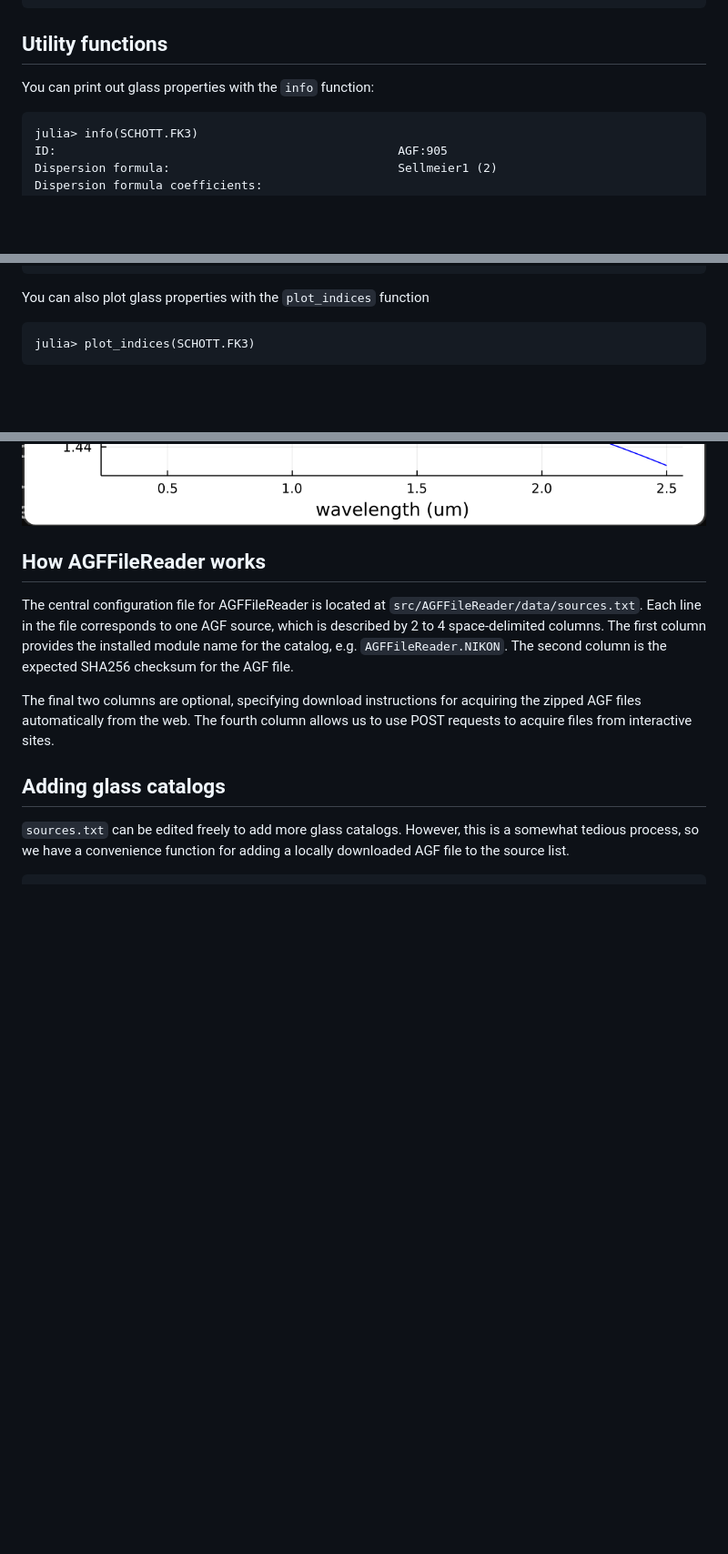
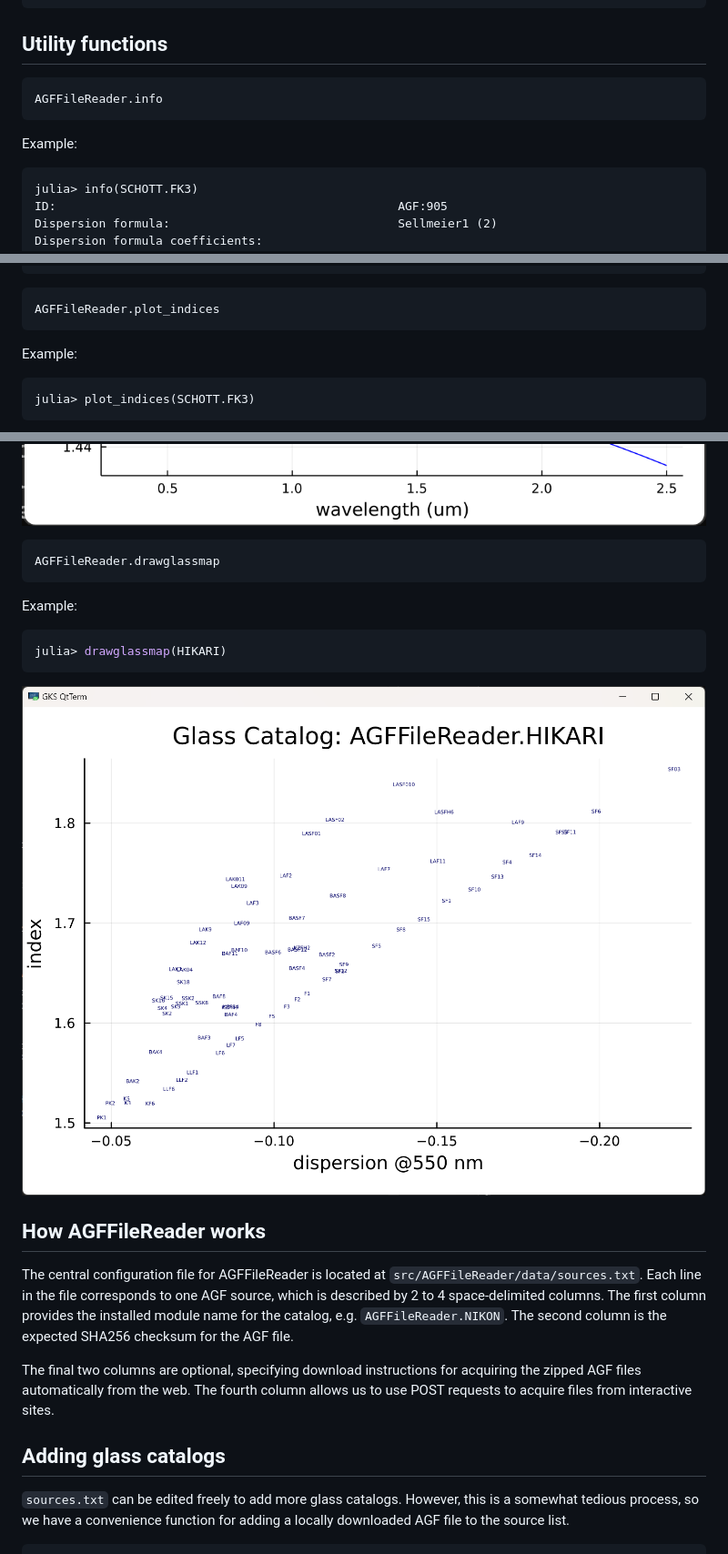
Before and after one commit to brianguenter/AGFFileReader.jl, a Markdown page: docs/src/index.md, 3 parts joined by grey strips. Shown at 91% size. Rendered like a GitHub page; pictures changed too: docs/src/assets/glassmapHIKARI.png (added); blank space fills up the shorter version.

Commit message:
updated docs to include drawglassmap and to include links to source in docs

````diff
--- a/docs/src/index.md
+++ b/docs/src/index.md
@@ -59,8 +59,10 @@ const PRESSURE_REF = 1.0 # Atm
 
 ## Utility functions
 
-You can print out glass properties with the `info` function:
-
+```@docs
+AGFFileReader.info
+```
+Example:
 ```
 julia> info(SCHOTT.FK3)
 ID:                                                AGF:905
@@ -125,13 +127,30 @@ Transmission data:
         2.325μm           0.59         25.0mm
           2.5μm           0.34         25.0mm
 ```
-You can also plot glass properties with the `plot_indices` function
+
+```@docs
+AGFFileReader.plot_indices
+```
+
+Example:
 
 ```
 julia> plot_indices(SCHOTT.FK3)
 ```
 
 ![Refractive Index vs. wavelength for SCHOTT.FK3](assets/SCHOTT.FK3-indexplot.png)
+
+```@docs
+AGFFileReader.drawglassmap
+```
+
+Example:
+
+```julia
+julia> drawglassmap(HIKARI)
+```
+
+![Glass map for the HIKARI glass catalog](assets/glassmapHIKARI.png)
 
 ## How AGFFileReader works
 
````
